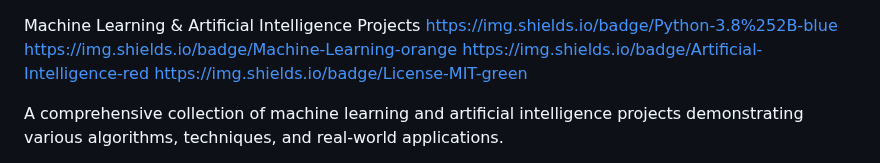
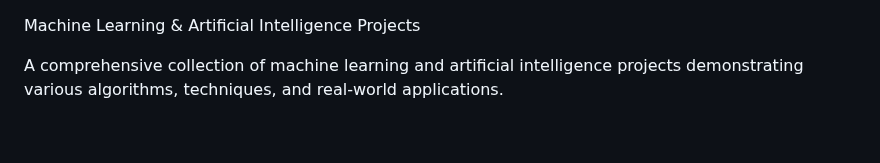
Before and after one commit to DEEPAK-317/machine_learning_Artifical_Intelligence_project, a Markdown page: README.md, the part around the change. Drawn GitHub-style; blank space fills up the shorter version.

```diff
--- a/README.md
+++ b/README.md
@@ -1,8 +1,4 @@
 Machine Learning & Artificial Intelligence Projects
-https://img.shields.io/badge/Python-3.8%252B-blue
-https://img.shields.io/badge/Machine-Learning-orange
-https://img.shields.io/badge/Artificial-Intelligence-red
-https://img.shields.io/badge/License-MIT-green
 
 A comprehensive collection of machine learning and artificial intelligence projects demonstrating various algorithms, techniques, and real-world applications.
 
```
